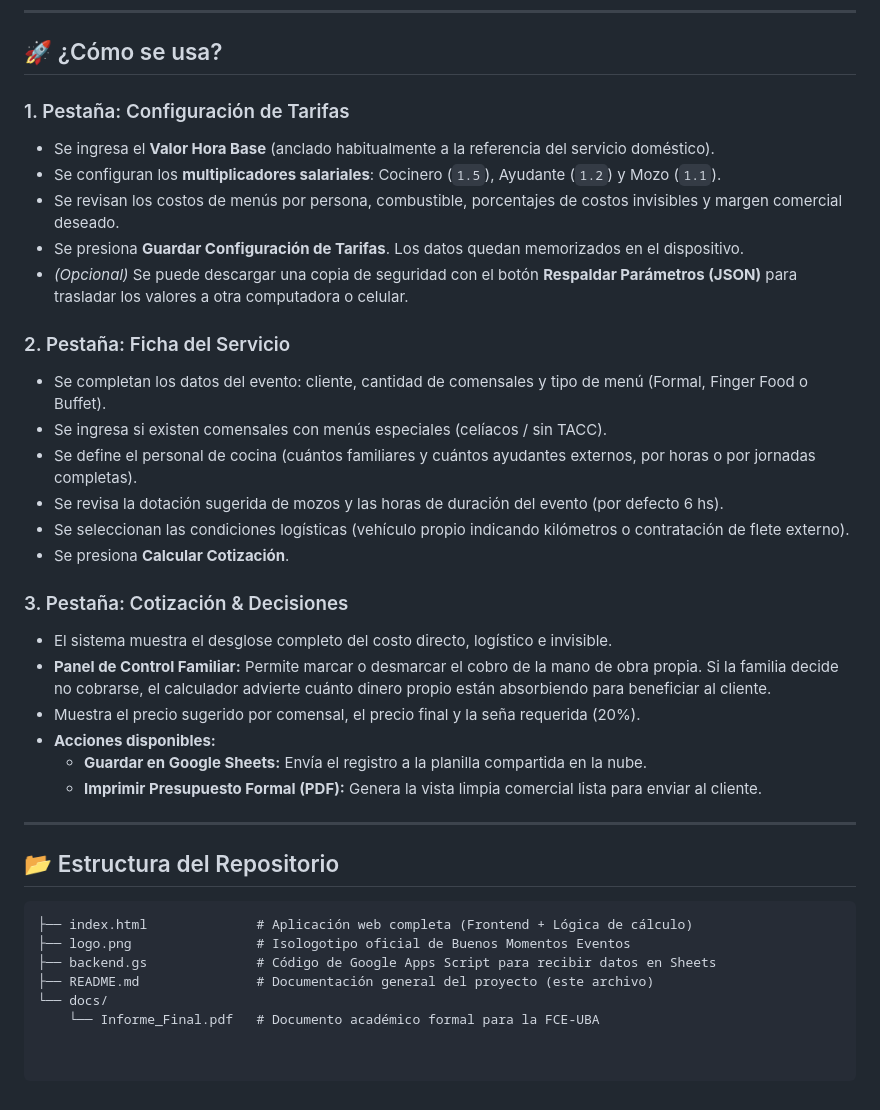
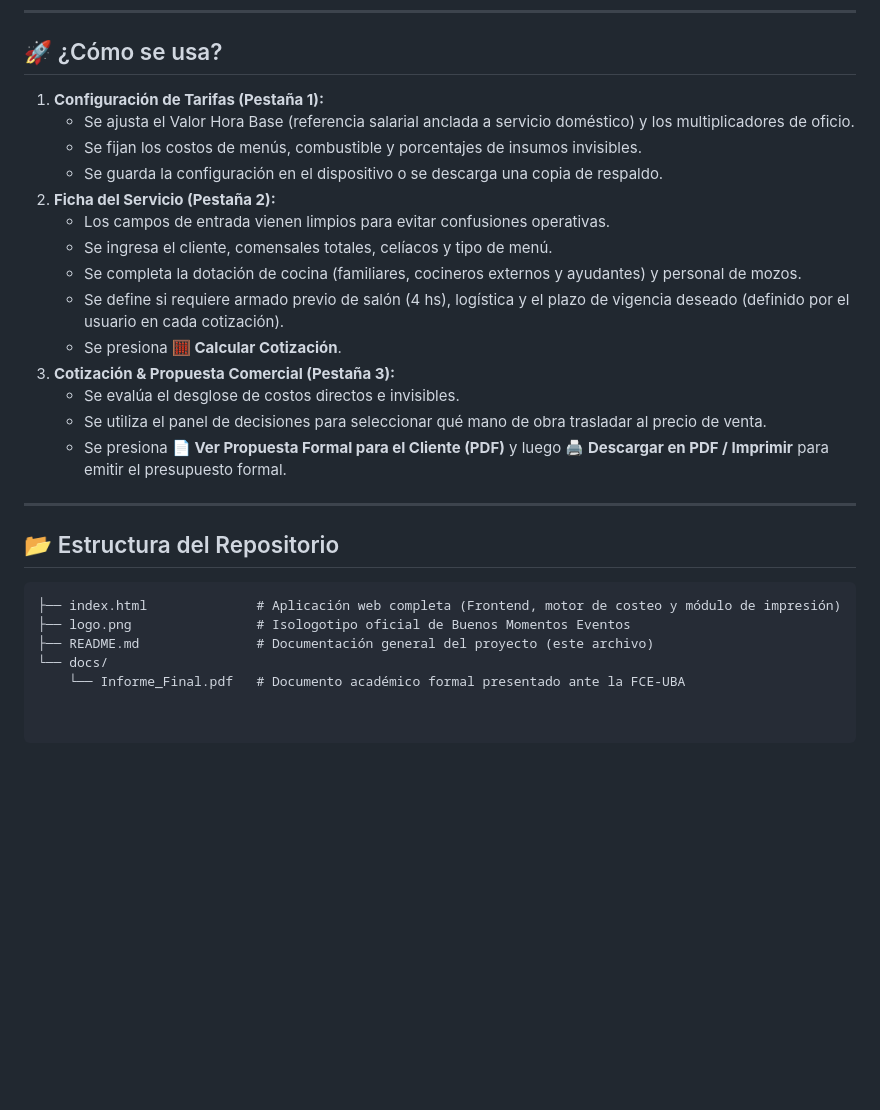
Before and after one commit to alefacchini/buenos-momentos-eventos, a Markdown page: README.md, the part around one of its changes. Rendered like a GitHub page; blank space fills up the shorter version.

````diff
--- a/README.md
+++ b/README.md
@@ -42,37 +50,28 @@ El proyecto está diseñado bajo una arquitectura ligera y escalable que no gene
 
 ## 🚀 ¿Cómo se usa?
 
-### 1. Pestaña: Configuración de Tarifas
-* Se ingresa el **Valor Hora Base** (anclado habitualmente a la referencia del servicio doméstico).
-* Se configuran los **multiplicadores salariales**: Cocinero (`1.5`), Ayudante (`1.2`) y Mozo (`1.1`).
-* Se revisan los costos de menús por persona, combustible, porcentajes de costos invisibles y margen comercial deseado.
-* Se presiona **Guardar Configuración de Tarifas**. Los datos quedan memorizados en el dispositivo.
-* *(Opcional)* Se puede descargar una copia de seguridad con el botón **Respaldar Parámetros (JSON)** para trasladar los valores a otra computadora o celular.
-
-### 2. Pestaña: Ficha del Servicio
-* Se completan los datos del evento: cliente, cantidad de comensales y tipo de menú (Formal, Finger Food o Buffet).
-* Se ingresa si existen comensales con menús especiales (celíacos / sin TACC).
-* Se define el personal de cocina (cuántos familiares y cuántos ayudantes externos, por horas o por jornadas completas).
-* Se revisa la dotación sugerida de mozos y las horas de duración del evento (por defecto 6 hs).
-* Se seleccionan las condiciones logísticas (vehículo propio indicando kilómetros o contratación de flete externo).
-* Se presiona **Calcular Cotización**.
-
-### 3. Pestaña: Cotización & Decisiones
-* El sistema muestra el desglose completo del costo directo, logístico e invisible.
-* **Panel de Control Familiar:** Permite marcar o desmarcar el cobro de la mano de obra propia. Si la familia decide no cobrarse, el calculador advierte cuánto dinero propio están absorbiendo para beneficiar al cliente.
-* Muestra el precio sugerido por comensal, el precio final y la seña requerida (20%).
-* **Acciones disponibles:**
-  * **Guardar en Google Sheets:** Envía el registro a la planilla compartida en la nube.
-  * **Imprimir Presupuesto Formal (PDF):** Genera la vista limpia comercial lista para enviar al cliente.
+1. **Configuración de Tarifas (Pestaña 1):**
+   * Se ajusta el Valor Hora Base (referencia salarial anclada a servicio doméstico) y los multiplicadores de oficio.
+   * Se fijan los costos de menús, combustible y porcentajes de insumos invisibles.
+   * Se guarda la configuración en el dispositivo o se descarga una copia de respaldo.
+2. **Ficha del Servicio (Pestaña 2):**
+   * Los campos de entrada vienen limpios para evitar confusiones operativas.
+   * Se ingresa el cliente, comensales totales, celíacos y tipo de menú.
+   * Se completa la dotación de cocina (familiares, cocineros externos y ayudantes) y personal de mozos.
+   * Se define si requiere armado previo de salón (4 hs), logística y el plazo de vigencia deseado (definido por el usuario en cada cotización).
+   * Se presiona **🧮 Calcular Cotización**.
+3. **Cotización & Propuesta Comercial (Pestaña 3):**
+   * Se evalúa el desglose de costos directos e invisibles.
+   * Se utiliza el panel de decisiones para seleccionar qué mano de obra trasladar al precio de venta.
+   * Se presiona **📄 Ver Propuesta Formal para el Cliente (PDF)** y luego **🖨️ Descargar en PDF / Imprimir** para emitir el presupuesto formal.
 
 ---
 
 ## 📂 Estructura del Repositorio
 
 ```text
-├── index.html              # Aplicación web completa (Frontend + Lógica de cálculo)
+├── index.html              # Aplicación web completa (Frontend, motor de costeo y módulo de impresión)
 ├── logo.png                # Isologotipo oficial de Buenos Momentos Eventos
-├── backend.gs              # Código de Google Apps Script para recibir datos en Sheets
 ├── README.md               # Documentación general del proyecto (este archivo)
 └── docs/
-    └── Informe_Final.pdf   # Documento académico formal para la FCE-UBA
+    └── Informe_Final.pdf   # Documento académico formal presentado ante la FCE-UBA
````
Also changed, not shown: other parts of README.md (+30 -22 lines).
